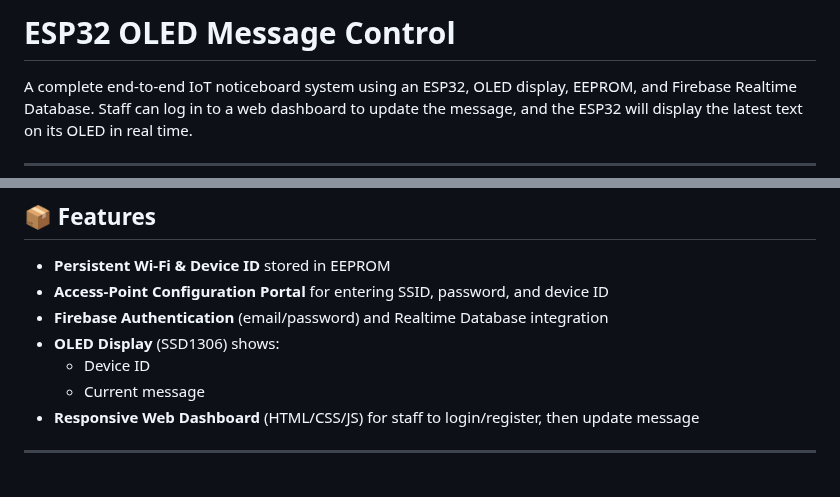
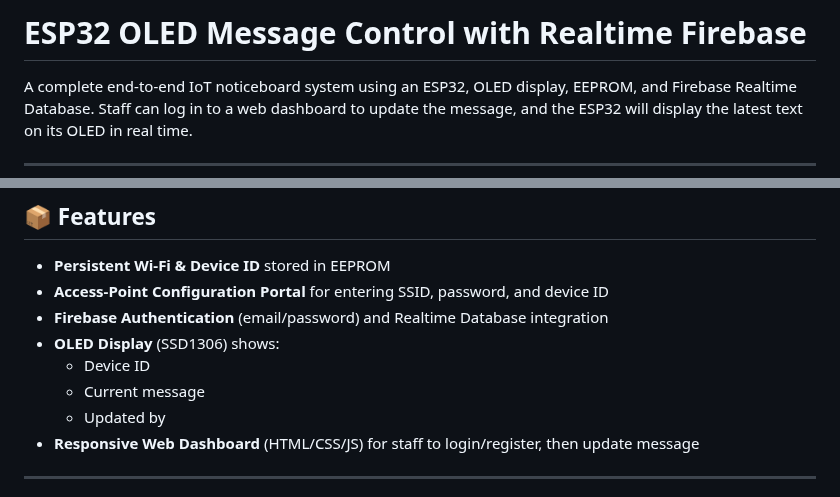
Before and after one commit to jiashinnn/ESP32_Oled_Message_Control_With_Realtime_Firebase, a Markdown page: README.md, 2 parts joined by grey strips. GitHub-like rendering.

```diff
--- a/README.md
+++ b/README.md
@@ -1,4 +1,4 @@
-# ESP32 OLED Message Control
+# ESP32 OLED Message Control with Realtime Firebase
 
 A complete end-to-end IoT noticeboard system using an ESP32, OLED display, EEPROM, and Firebase Realtime Database.  Staff can log in to a web dashboard to update the message, and the ESP32 will display the latest text on its OLED in real time.
 
@@ -12,6 +12,7 @@ A complete end-to-end IoT noticeboard system using an ESP32, OLED display, EEPRO
 - **OLED Display** (SSD1306) shows:
   - Device ID
   - Current message
+  - Updated by
 - **Responsive Web Dashboard** (HTML/CSS/JS) for staff to login/register, then update message
 
 ---
```
